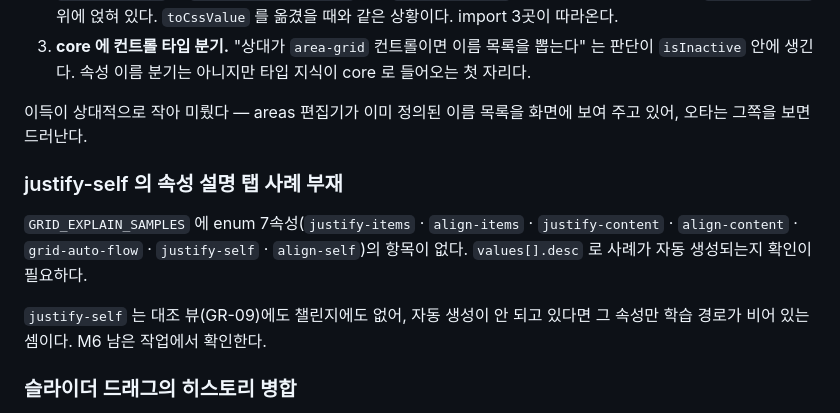
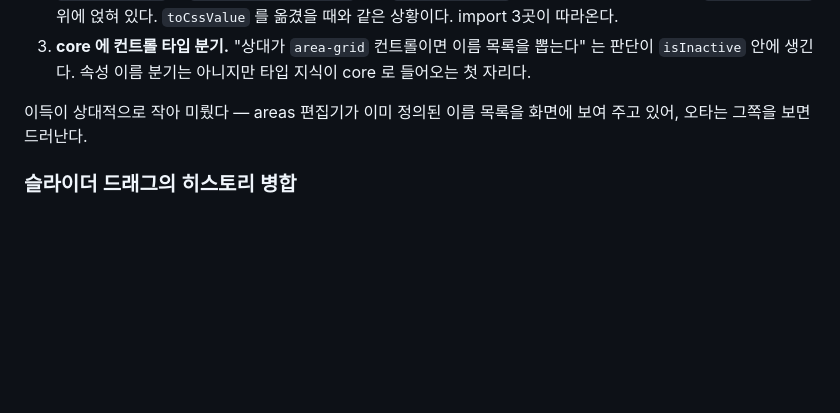
Before and after one commit to hotshin24/flex-grid-playground, a Markdown page: docs/BACKLOG.md, the part around the change. Drawn GitHub-style; blank space fills up the shorter version.

Commit message:
docs(backlog): 속성 설명 탭 사례 부재 항목을 지움 — 사실이 아니었다
enum 속성은 GRID_EXPLAIN_SAMPLES 를 거치지 않는다. ui/explain.js 의

  const list = entry.values ?? samples[entry.prop] ?? [];

가 enum 이면 스키마의 values 를 그대로 쓰고, samples 는 enum 이 아닌 속성만
받는다. 그 파일 주석에도 "enum이면 스키마의 values, 아니면 explain.js가 준
표본" 이라 적혀 있다. 설계대로 동작하는 것을 빈 자리로 잘못 읽었다.

브라우저 실측 — Grid 19속성 전부 사례·데모·설명을 갖는다.
justify-self 5사례(auto·stretch·start·end·center) 데모 5개, align-self 동일.
두 속성 모두 다섯 사례 중 넷이 서로 다른 그림이다(auto 와 stretch 가 겹치는데,
부모 기본값이 stretch 라 CSS 정의상 같은 결과다).

Co-Authored-By: Claude Opus 5 <noreply@anthropic.com>

```diff
--- a/docs/BACKLOG.md
+++ b/docs/BACKLOG.md
@@ -62,16 +62,6 @@ v1.0 범위 밖으로 미룬 것. 각 항목은 왜 지금 못 하는지와 무
 이득이 상대적으로 작아 미뤘다 — areas 편집기가 이미 정의된 이름 목록을 화면에
 보여 주고 있어, 오타는 그쪽을 보면 드러난다.
 
-### justify-self 의 속성 설명 탭 사례 부재
-
-`GRID_EXPLAIN_SAMPLES` 에 enum 7속성(`justify-items` · `align-items` ·
-`justify-content` · `align-content` · `grid-auto-flow` · `justify-self` ·
-`align-self`)의 항목이 없다. `values[].desc` 로 사례가 자동 생성되는지 확인이
-필요하다.
-
-`justify-self` 는 대조 뷰(GR-09)에도 챌린지에도 없어, 자동 생성이 안 되고
-있다면 그 속성만 학습 경로가 비어 있는 셈이다. M6 남은 작업에서 확인한다.
-
 ### 슬라이더 드래그의 히스토리 병합
 
 `store.dispatch` 는 부르는 족족 히스토리를 하나씩 쌓고 병합하지 않는다. 슬라이더는
```
